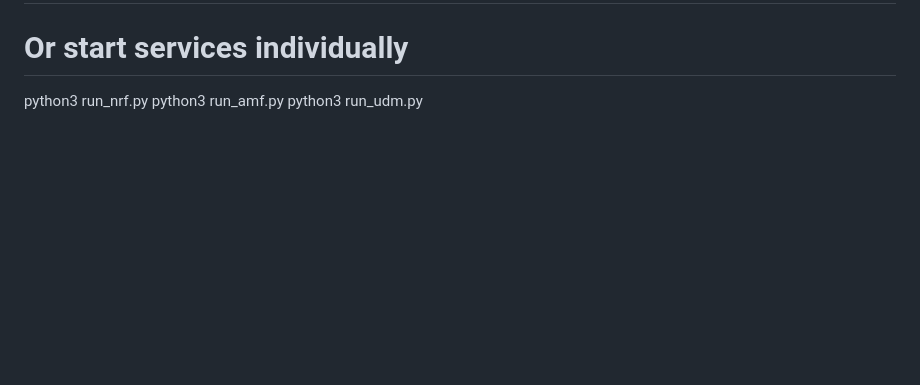
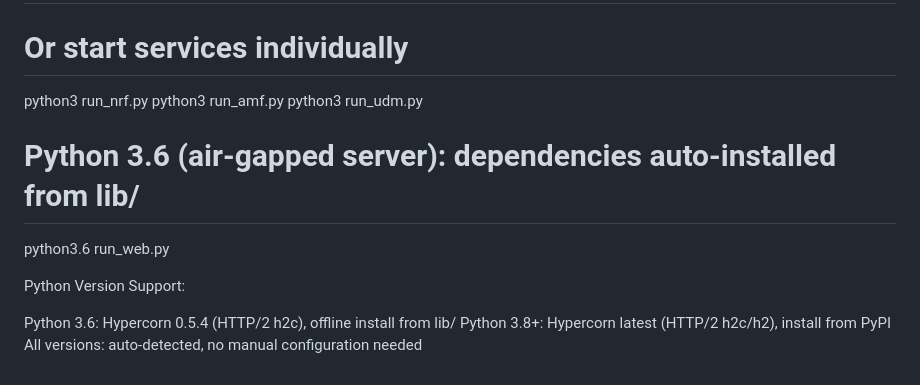
Before and after one commit to ewwgkki/5g_core_sim, a Markdown page: README.md, the part around one of its changes. Drawn GitHub-style; blank space fills up the shorter version.

```diff
--- a/README.md
+++ b/README.md
@@ -134,3 +153,13 @@ How to Start:
   python3 run_nrf.py
   python3 run_amf.py
   python3 run_udm.py
+
+  # Python 3.6 (air-gapped server): dependencies auto-installed from lib/
+  python3.6 run_web.py
+
+
+Python Version Support:
+
+  Python 3.6:  Hypercorn 0.5.4 (HTTP/2 h2c), offline install from lib/
+  Python 3.8+: Hypercorn latest (HTTP/2 h2c/h2), install from PyPI
+  All versions: auto-detected, no manual configuration needed
```
Also changed, not shown: other parts of README.md (+41 -22 lines).
